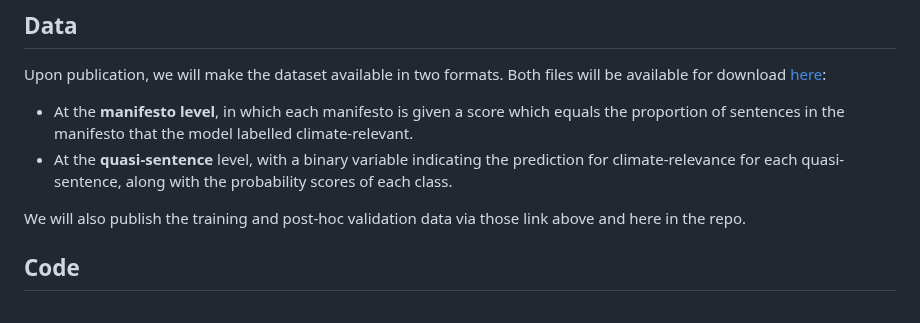
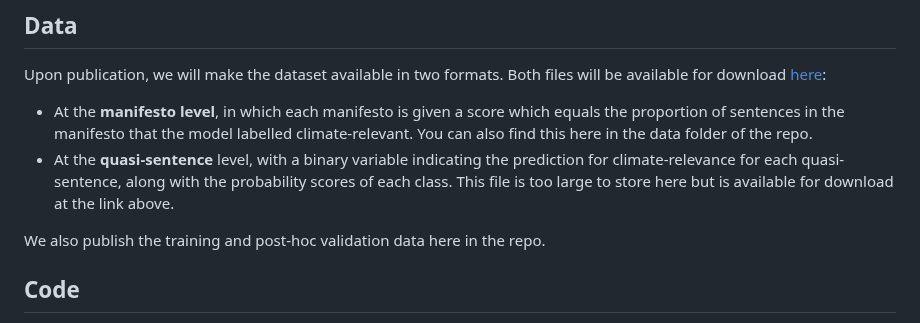
Before and after one commit to marysanford/policlim, a Markdown page: README.md, the part around the change. Rendered like a GitHub page.

```diff
--- a/README.md
+++ b/README.md
@@ -16,10 +16,10 @@ We fine-tune the multilingual transformer model -- `XLM-RoBERTa` -- to detect cl
 
 ## Data
 Upon publication, we will make the dataset available in two formats. Both files will be available for download [here](https://drive.google.com/file/d/1X1kyVL8b3lTrewav8JnJZIG3tJObwoIm/view?usp=drive_link):
-* At the **manifesto level**, in which each manifesto is given a score which equals the proportion of sentences in the manifesto that the model labelled climate-relevant.
-* At the **quasi-sentence** level, with a binary variable indicating the prediction for climate-relevance for each quasi-sentence, along with the probability scores of each class.
+* At the **manifesto level**, in which each manifesto is given a score which equals the proportion of sentences in the manifesto that the model labelled climate-relevant. You can also find this here in the data folder of the repo.
+* At the **quasi-sentence** level, with a binary variable indicating the prediction for climate-relevance for each quasi-sentence, along with the probability scores of each class. This file is too large to store here but is available for download at the link above.
 
-We will also publish the training and post-hoc validation data via those link above and here in the repo.
+We also publish the training and post-hoc validation data here in the repo.
 
 ## Code
 The code required for each stage of the pipeline, from data collection to fine-tuning the model and processing the predictions, are available as either R files or Python notebooks.
```
